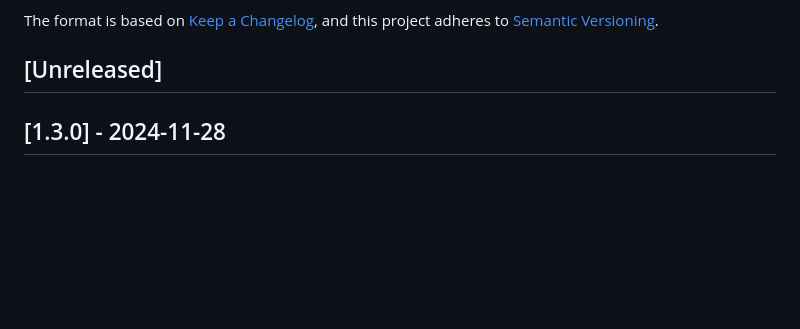
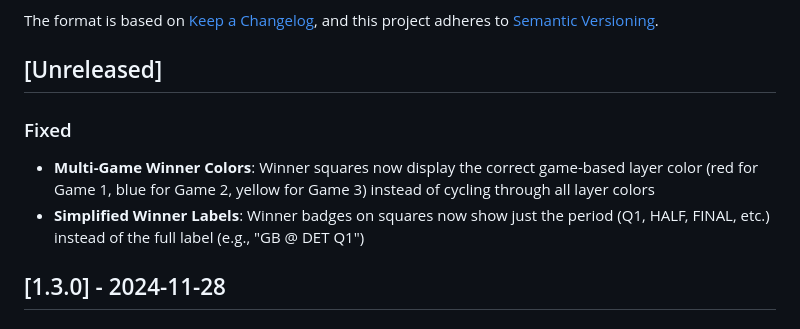
Before and after one commit to beaconaistrategies/southbaypools1101, a Markdown page: CHANGELOG.md, the part around the change. GitHub-like rendering; blank space fills up the shorter version.

Commit message:
Improve winner display and simplify labels on game boards
Update CHANGELOG.md and replit.md to document multi-game winner color coordination and simplified period labels for game squares.

Replit-Commit-Author: Agent
Replit-Commit-Session-Id: 3701baac-5f9f-4759-9776-d41607874d67
Replit-Commit-Checkpoint-Type: full_checkpoint
Replit-Commit-Event-Id: 99a436c5-654f-44e0-8e48-da1cfbd67a91
Replit-Commit-Screenshot-Url: https://storage.googleapis.com/screenshot-production-us-central1/f32ebc0b-86eb-49f1-89ff-033c8150e5c3/3701baac-5f9f-4759-9776-d41607874d67/K1pbq9y

```diff
--- a/CHANGELOG.md
+++ b/CHANGELOG.md
@@ -6,6 +6,10 @@ The format is based on [Keep a Changelog](https://keepachangelog.com/en/1.1.0/),
 and this project adheres to [Semantic Versioning](https://semver.org/spec/v2.0.0.html).
 
 ## [Unreleased]
+
+### Fixed
+- **Multi-Game Winner Colors**: Winner squares now display the correct game-based layer color (red for Game 1, blue for Game 2, yellow for Game 3) instead of cycling through all layer colors
+- **Simplified Winner Labels**: Winner badges on squares now show just the period (Q1, HALF, FINAL, etc.) instead of the full label (e.g., "GB @ DET Q1")
 
 ## [1.3.0] - 2024-11-28
 
```
Also changed, not shown: replit.md (+1 -1 lines).
